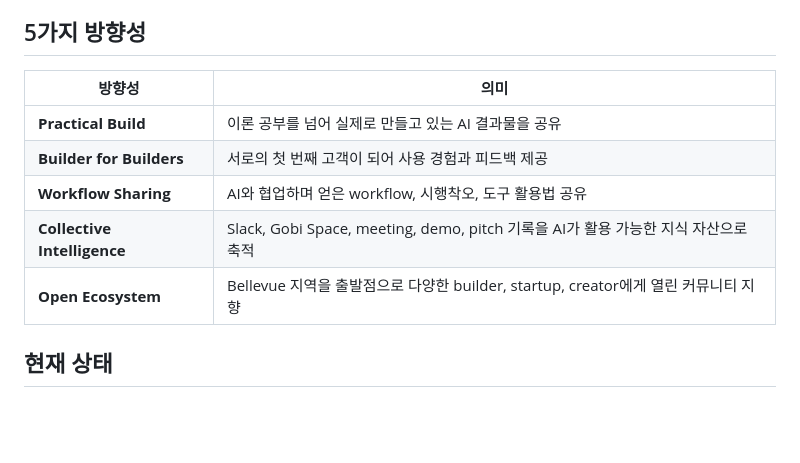
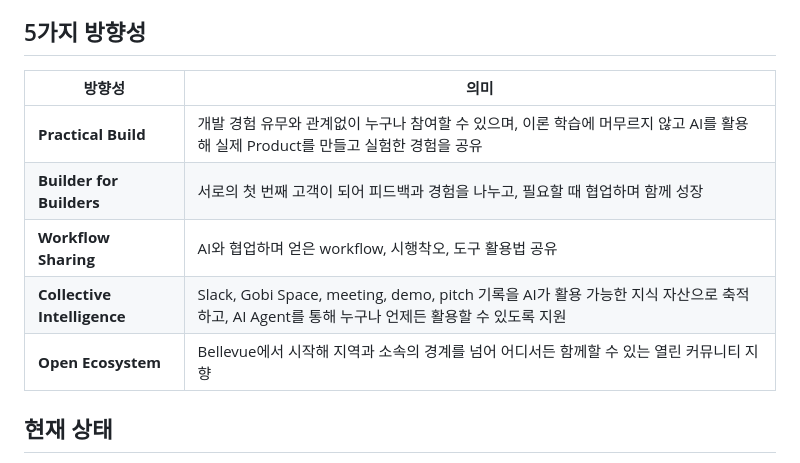
Before and after one commit to solkit70/builders-lounge-personal-notes, a Markdown page: README.md, the part around the change. GitHub-like rendering; blank space fills up the shorter version.

Commit message:
Clarify Builders Lounge community directions

```diff
--- a/README.md
+++ b/README.md
@@ -22,13 +22,13 @@ Builders Lounge는 AI를 활용해 Product, app, agent, workflow를 만드는
 
 ## 5가지 방향성
 
-| 방향성 | 의미 |
-| --- | --- |
-| **Practical Build** | 이론 공부를 넘어 실제로 만들고 있는 AI 결과물을 공유 |
-| **Builder for Builders** | 서로의 첫 번째 고객이 되어 사용 경험과 피드백 제공 |
-| **Workflow Sharing** | AI와 협업하며 얻은 workflow, 시행착오, 도구 활용법 공유 |
-| **Collective Intelligence** | Slack, Gobi Space, meeting, demo, pitch 기록을 AI가 활용 가능한 지식 자산으로 축적 |
-| **Open Ecosystem** | Bellevue 지역을 출발점으로 다양한 builder, startup, creator에게 열린 커뮤니티 지향 |
+| 방향성                         | 의미                                                                              |
+| --------------------------- | ------------------------------------------------------------------------------- |
+| **Practical Build**         | 개발 경험 유무와 관계없이 누구나 참여할 수 있으며, 이론 학습에 머무르지 않고 AI를 활용해 실제 Product를 만들고 실험한 경험을 공유 |
+| **Builder for Builders**    | 서로의 첫 번째 고객이 되어 피드백과 경험을 나누고, 필요할 때 협업하며 함께 성장                                  |
+| **Workflow Sharing**        | AI와 협업하며 얻은 workflow, 시행착오, 도구 활용법 공유                                           |
+| **Collective Intelligence** | Slack, Gobi Space, meeting, demo, pitch 기록을 AI가 활용 가능한 지식 자산으로 축적하고, AI Agent를 통해 누구나 언제든 활용할 수 있도록 지원 |
+| **Open Ecosystem**          | Bellevue에서 시작해 지역과 소속의 경계를 넘어 어디서든 함께할 수 있는 열린 커뮤니티 지향                          |
 
 ## 현재 상태
 
```
